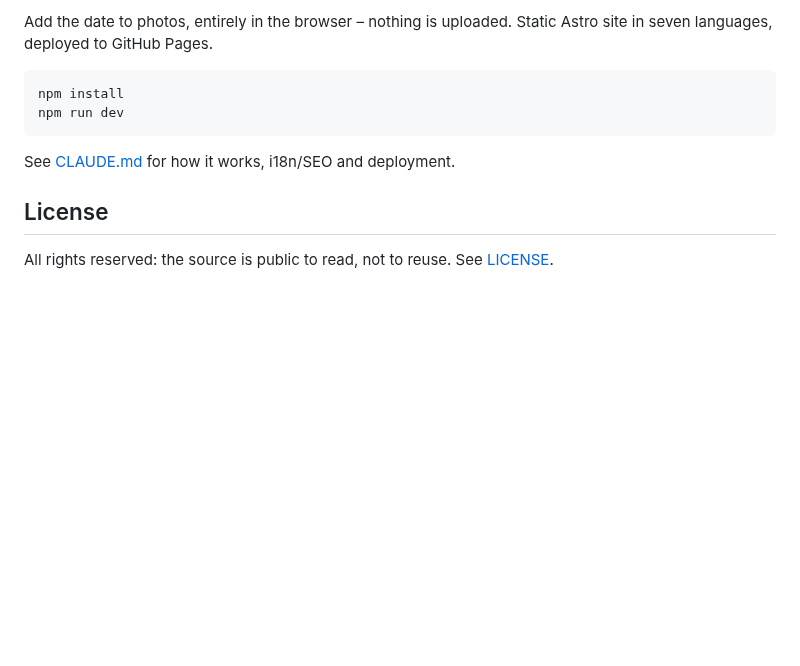
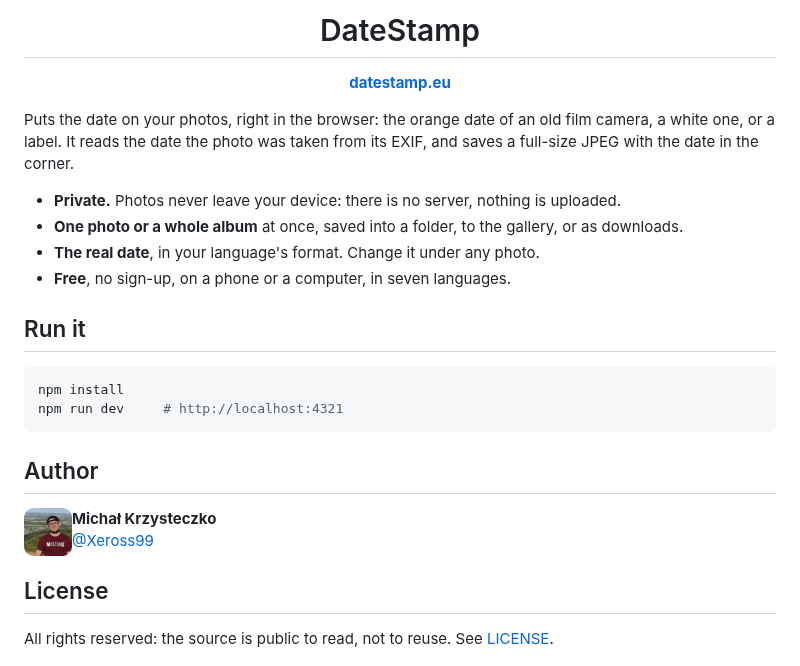
Before and after one commit to Xeross99/datestamp, a Markdown page: README.md, the part around one of its changes. GitHub-like rendering; pictures changed too: .github/readme/author.png (added); blank space fills up the shorter version.

Commit message:
The README shows what DateStamp does in an animated picture, and who made it

````diff
--- a/README.md
+++ b/README.md
@@ -2,12 +7,29 @@
 
-Add the date to photos, entirely in the browser – nothing is uploaded. Static Astro site in seven languages, deployed to GitHub Pages.
+<h1 align="center">DateStamp</h1>
+
+<p align="center"><a href="https://datestamp.eu"><b>datestamp.eu</b></a></p>
+
+Puts the date on your photos, right in the browser: the orange date of an old film camera, a white one, or a label.
+It reads the date the photo was taken from its EXIF, and saves a full-size JPEG with the date in the corner.
+
+- **Private.** Photos never leave your device: there is no server, nothing is uploaded.
+- **One photo or a whole album** at once, saved into a folder, to the gallery, or as downloads.
+- **The real date**, in your language's format. Change it under any photo.
+- **Free**, no sign-up, on a phone or a computer, in seven languages.
+
+## Run it
 
 ```bash
 npm install
-npm run dev
+npm run dev     # http://localhost:4321
 ```
 
-See [CLAUDE.md](CLAUDE.md) for how it works, i18n/SEO and deployment.
+## Author
+
+<a href="https://github.com/Xeross99"><img src=".github/readme/author.png" width="48" alt="" align="left"></a>
+**Michał Krzysteczko**<br>
+[@Xeross99](https://github.com/Xeross99)
+<br clear="left">
 
 ## License
 
````
Also changed, not shown: other parts of README.md (+6 -1 lines), 2 other files.
